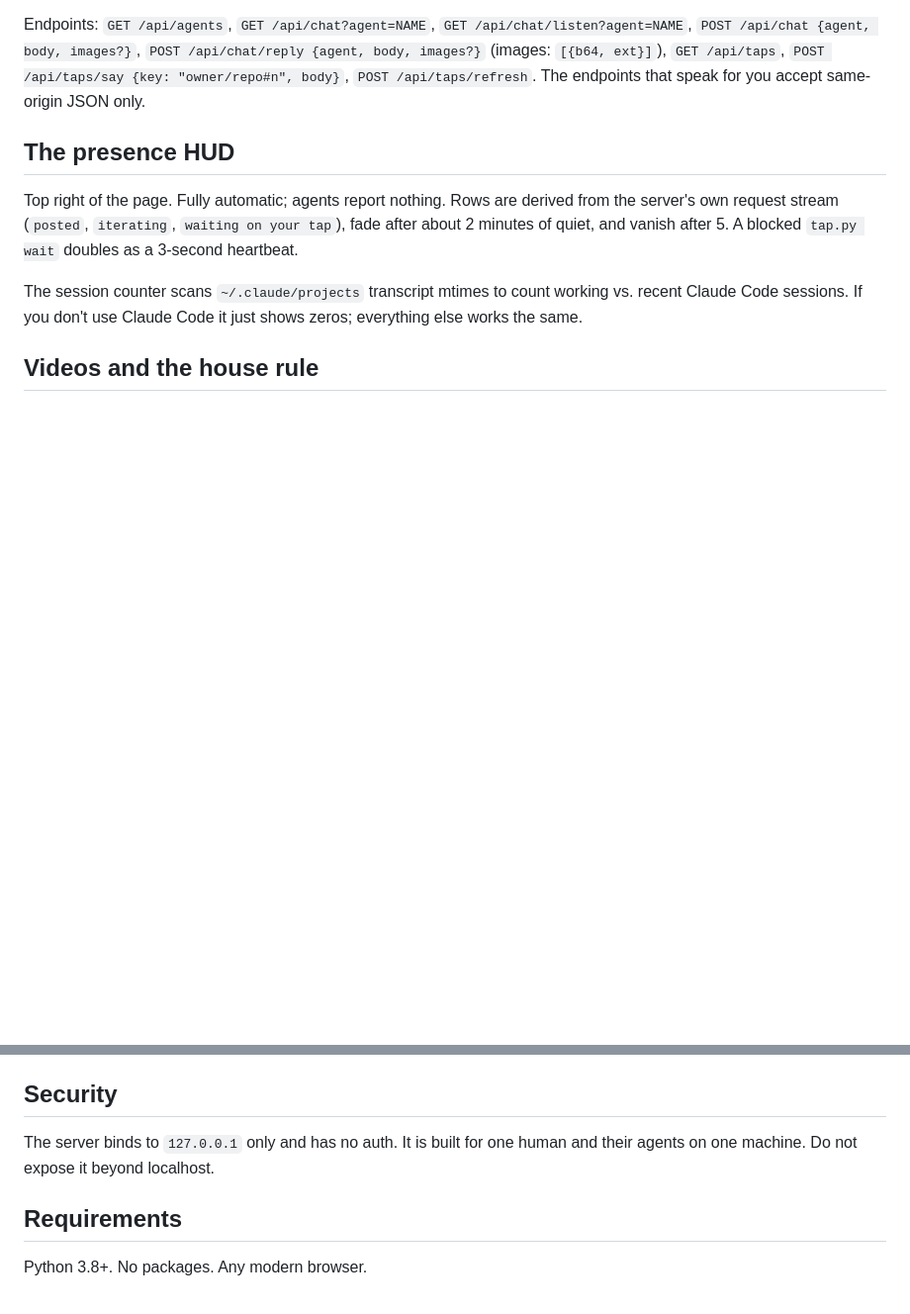
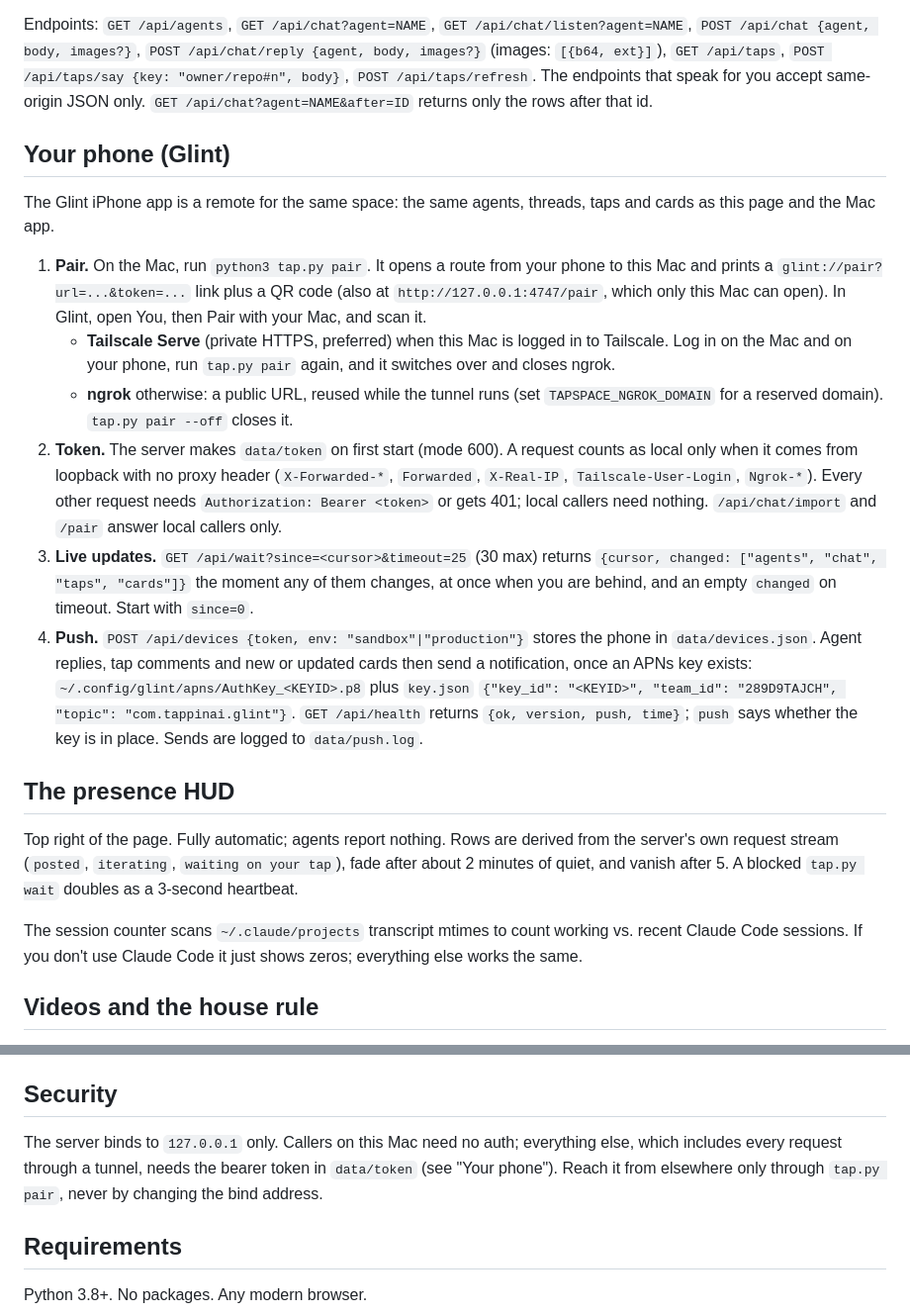
Before and after one commit to hperwin/tapspace, a Markdown page: README.md, 2 parts joined by grey strips. Shown at 99% size. GitHub-like rendering; blank space fills up the shorter version.

Commit message:
README: the phone (Glint) section: pairing, token rule, /api/wait, push; Security says what the token guards
Co-Authored-By: Claude Opus 5.5 (1M context) <noreply@anthropic.com>

```diff
--- a/README.md
+++ b/README.md
@@ -180,6 +180,38 @@ Endpoints: `GET /api/agents`, `GET /api/chat?agent=NAME`,
 `POST /api/chat/reply {agent, body, images?}` (images: `[{b64, ext}]`), `GET /api/taps`,
 `POST /api/taps/say {key: "owner/repo#n", body}`, `POST /api/taps/refresh`.
 The endpoints that speak for you accept same-origin JSON only.
+`GET /api/chat?agent=NAME&after=ID` returns only the rows after that id.
+
+## Your phone (Glint)
+
+The Glint iPhone app is a remote for the same space: the same agents, threads,
+taps and cards as this page and the Mac app.
+
+1. **Pair.** On the Mac, run `python3 tap.py pair`. It opens a route from your
+   phone to this Mac and prints a `glint://pair?url=...&token=...` link plus a QR
+   code (also at `http://127.0.0.1:4747/pair`, which only this Mac can open). In
+   Glint, open You, then Pair with your Mac, and scan it.
+   - **Tailscale Serve** (private HTTPS, preferred) when this Mac is logged in to
+     Tailscale. Log in on the Mac and on your phone, run `tap.py pair` again, and
+     it switches over and closes ngrok.
+   - **ngrok** otherwise: a public URL, reused while the tunnel runs (set
+     `TAPSPACE_NGROK_DOMAIN` for a reserved domain). `tap.py pair --off` closes it.
+2. **Token.** The server makes `data/token` on first start (mode 600). A request
+   counts as local only when it comes from loopback with no proxy header
+   (`X-Forwarded-*`, `Forwarded`, `X-Real-IP`, `Tailscale-User-Login`, `Ngrok-*`).
+   Every other request needs `Authorization: Bearer <token>` or gets 401; local
+   callers need nothing. `/api/chat/import` and `/pair` answer local callers only.
+3. **Live updates.** `GET /api/wait?since=<cursor>&timeout=25` (30 max) returns
+   `{cursor, changed: ["agents", "chat", "taps", "cards"]}` the moment any of
+   them changes, at once when you are behind, and an empty `changed` on timeout.
+   Start with `since=0`.
+4. **Push.** `POST /api/devices {token, env: "sandbox"|"production"}` stores the
+   phone in `data/devices.json`. Agent replies, tap comments and new or updated
+   cards then send a notification, once an APNs key exists:
+   `~/.config/glint/apns/AuthKey_<KEYID>.p8` plus `key.json`
+   `{"key_id": "<KEYID>", "team_id": "289D9TAJCH", "topic": "com.tappinai.glint"}`.
+   `GET /api/health` returns `{ok, version, push, time}`; `push` says whether the
+   key is in place. Sends are logged to `data/push.log`.
 
 ## The presence HUD
 
@@ -204,7 +236,7 @@ Keep recordings short (5 to 20 seconds, under ~60MB; the CLI enforces the cap).
 
 ## Security
 
-The server binds to `127.0.0.1` only and has no auth. It is built for one human and their agents on one machine. Do not expose it beyond localhost.
+The server binds to `127.0.0.1` only. Callers on this Mac need no auth; everything else, which includes every request through a tunnel, needs the bearer token in `data/token` (see "Your phone"). Reach it from elsewhere only through `tap.py pair`, never by changing the bind address.
 
 ## Requirements
 
```
